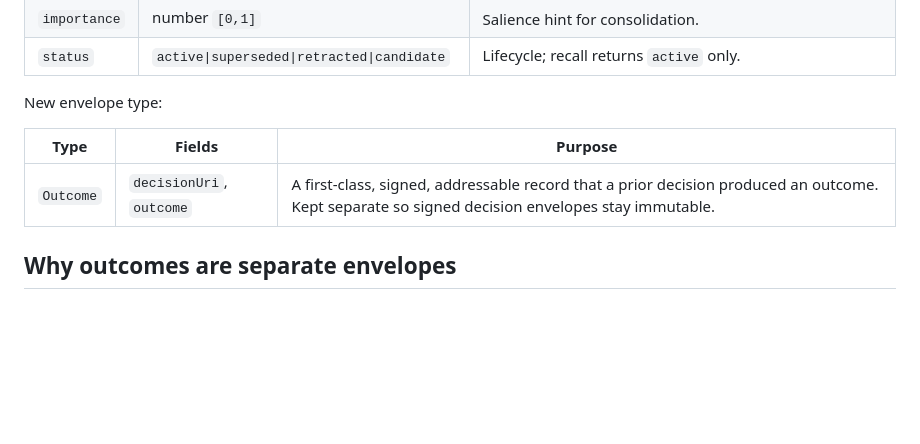
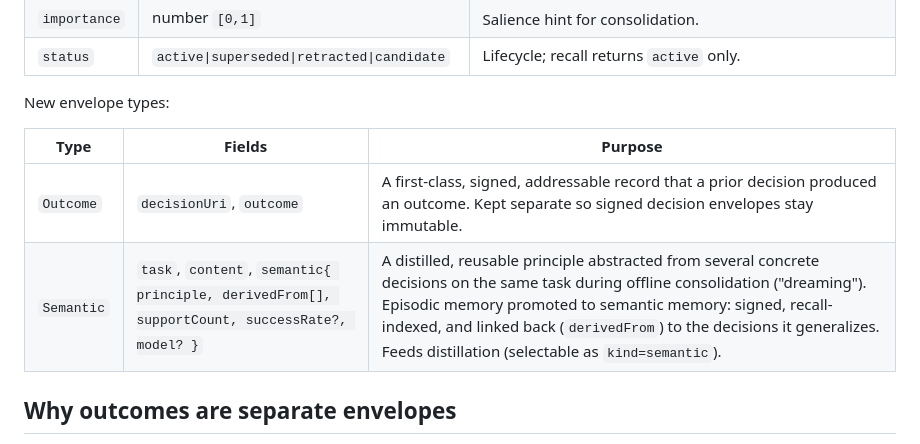
Before and after one commit to carma-project/carma, a Markdown page: docs/JSON-AM.md, the part around the change. Rendered like a GitHub page; blank space fills up the shorter version.

```diff
--- a/docs/JSON-AM.md
+++ b/docs/JSON-AM.md
@@ -40,11 +40,12 @@ Added to the reasoning-trace envelope (`type: "ATIR"`), all optional:
 | `importance` | number `[0,1]` | Salience hint for consolidation. |
 | `status` | `active\|superseded\|retracted\|candidate` | Lifecycle; recall returns `active` only. |
 
-New envelope type:
+New envelope types:
 
 | Type | Fields | Purpose |
 | --- | --- | --- |
 | `Outcome` | `decisionUri`, `outcome` | A first-class, signed, addressable record that a prior decision produced an outcome. Kept separate so signed decision envelopes stay immutable. |
+| `Semantic` | `task`, `content`, `semantic{ principle, derivedFrom[], supportCount, successRate?, model? }` | A distilled, reusable principle abstracted from several concrete decisions on the same task during offline consolidation ("dreaming"). Episodic memory promoted to semantic memory: signed, recall-indexed, and linked back (`derivedFrom`) to the decisions it generalizes. Feeds distillation (selectable as `kind=semantic`). |
 
 ## Why outcomes are separate envelopes
 
```
Also changed, not shown: AGENTS.md (+26 -4 lines), docs/ROADMAP.md (+23 -14 lines).
